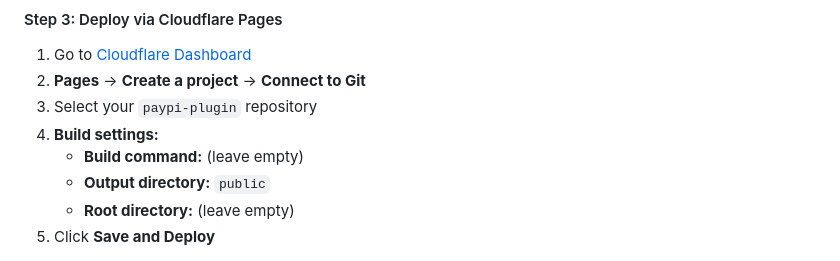
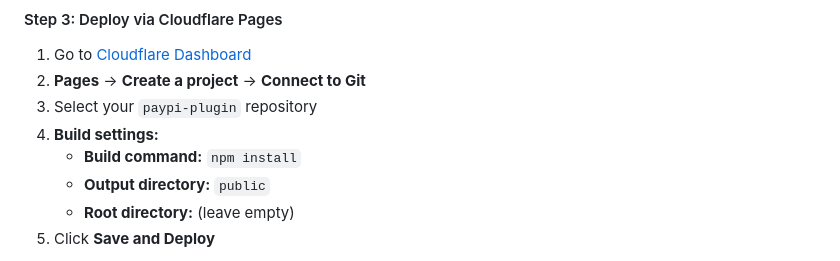
Before and after one commit to yyk-hub/paypi-plugin, a Markdown page: README.md, the part around the change. Drawn GitHub-style.

Commit message:
Refine build command and Stellar setup notes

```diff
--- a/README.md
+++ b/README.md
@@ -113,7 +113,7 @@ git push -u origin main
 2. **Pages** → **Create a project** → **Connect to Git**
 3. Select your `paypi-plugin` repository
 4. **Build settings:**
-   - **Build command:** (leave empty)
+   - **Build command:** `npm install`
    - **Output directory:** `public`
    - **Root directory:** (leave empty)
 5. Click **Save and Deploy**
```
